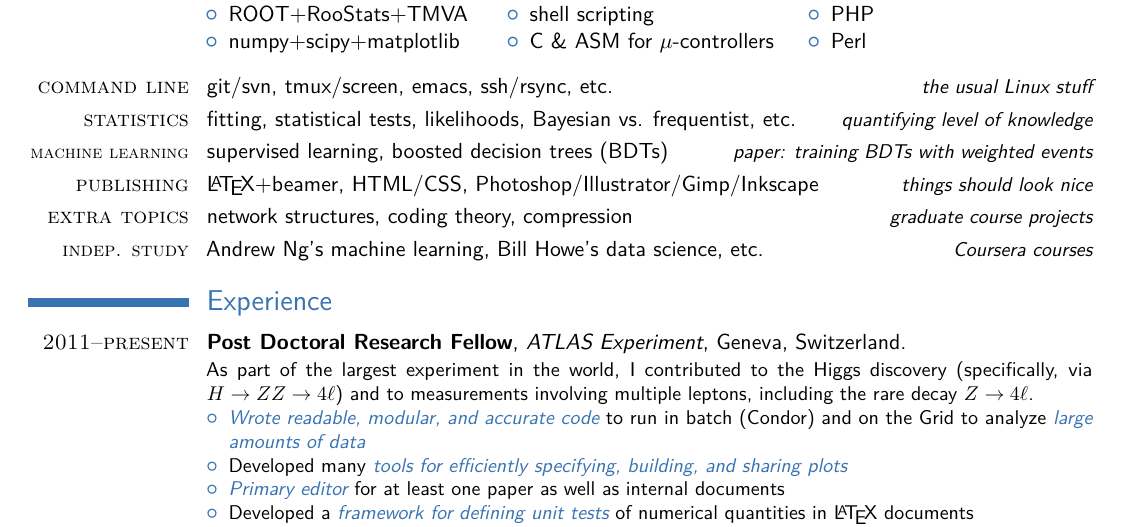
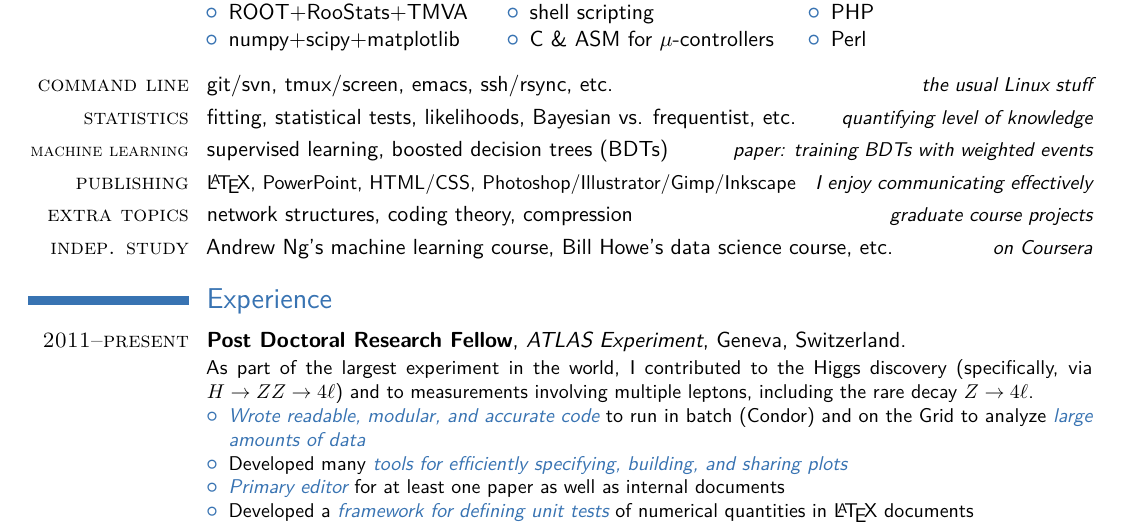
Before and after one commit to aww/resume, a LaTeX CV (AlanWilsonResume.tex): part of page 1 of 2, cut so that both start at the same text. The pictures show the PDF file AlanWilsonResume.pdf that the author committed with the source.

Commit message:
Adjust wording in Coursera and publishing lines (clarify coursera course names, drop beamer, mention PP)

```diff
--- a/AlanWilsonResume.tex
+++ b/AlanWilsonResume.tex
@@ -71,9 +71,9 @@
 \cvitemwithcomment{command line}{git/svn, tmux/screen, emacs, ssh/rsync, etc.}{the usual Linux stuff}
 \cvitemwithcomment{statistics}{fitting, statistical tests, likelihoods, Bayesian vs. frequentist, etc.}{quantifying level of knowledge}
 \cvitemwithcomment{\footnotesize machine learning}{supervised learning, boosted decision trees (BDTs)}{paper: training BDTs with weighted events}
-\cvitemwithcomment{publishing}{\LaTeX+beamer, HTML/CSS, Photoshop/Illustrator/Gimp/Inkscape}{things should look nice}
+\cvitemwithcomment{publishing}{\small \LaTeX, PowerPoint, HTML/CSS, Photoshop/Illustrator/Gimp/Inkscape}{I enjoy communicating effectively}
 \cvitemwithcomment{extra topics}{network structures, coding theory, compression}{graduate course projects}
-\cvitemwithcomment{\small indep. study}{Andrew Ng's machine learning, Bill Howe's data science, etc.}{Coursera courses}
+\cvitemwithcomment{indep. study}{Andrew Ng's machine learning course, Bill Howe's data science course, etc.}{on Coursera}
 
 
 %%%%%%%%%%%%%%%%%%%%%%%%%%%%%%%%%%%%%%%%%%%%%%%%%%%%%%%%%%%%%%%%%%%%%%%%%%%%%%%
```
Also changed, not shown: AlanWilsonResume.pdf.
